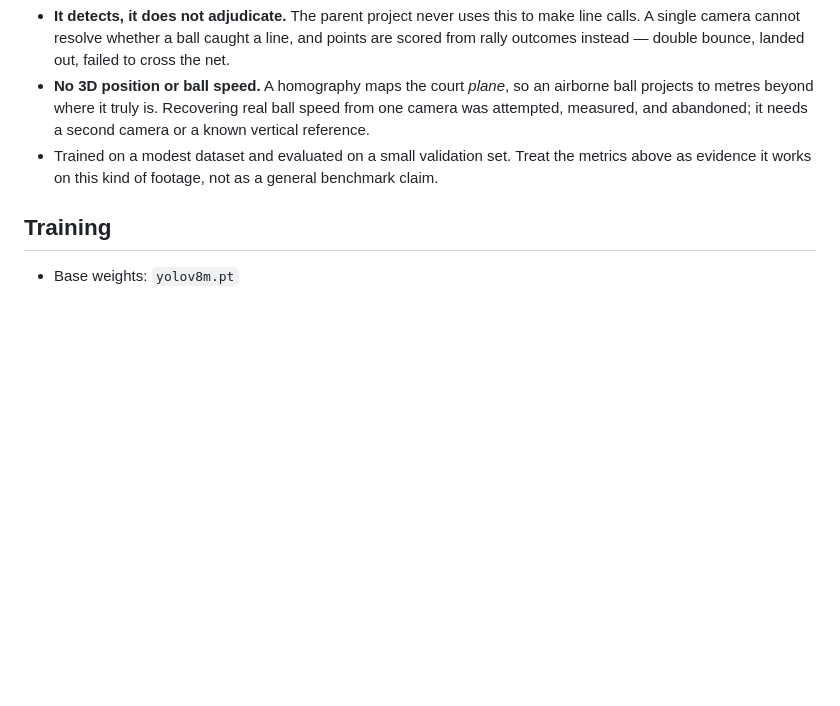
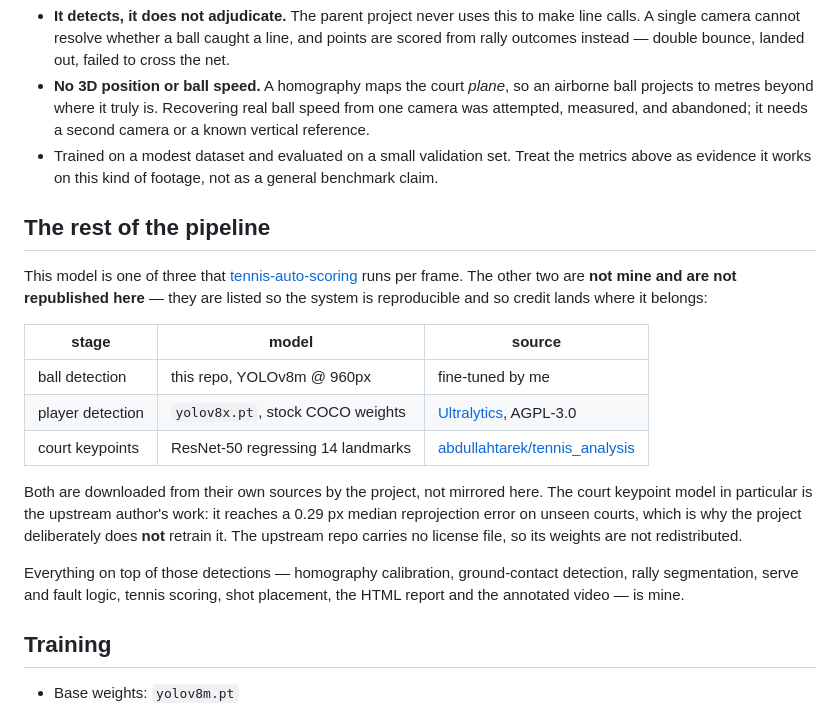
Before and after one commit to GuptaOum/tennis-auto-scoring, a Markdown page: models/MODEL_CARD.md, the part around the change. Rendered like a GitHub page; blank space fills up the shorter version.

Commit message:
model card: credit the two models that are not mine
The pipeline runs three models per frame and only one of them I trained. The
card now names all three with their sources, so the system is reproducible and
credit lands where it belongs, while republishing only the ball detector.

The court keypoint ResNet is the upstream author's and is deliberately not
mirrored: that repo carries no license file, so nothing grants redistribution of
its weights. The player detector is Ultralytics' stock COCO checkpoint,
unmodified - AGPL would permit a mirror, but a copy of stock weights under my
name would misrepresent whose training it was.

```diff
--- a/models/MODEL_CARD.md
+++ b/models/MODEL_CARD.md
@@ -107,6 +107,29 @@ framing. It has not been evaluated on true overhead or drone angles.
   metrics above as evidence it works on this kind of footage, not as a general
   benchmark claim.
 
+## The rest of the pipeline
+
+This model is one of three that
+[tennis-auto-scoring](https://github.com/GuptaOum/tennis-auto-scoring) runs per
+frame. The other two are **not mine and are not republished here** — they are
+listed so the system is reproducible and so credit lands where it belongs:
+
+| stage | model | source |
+|---|---|---|
+| ball detection | this repo, YOLOv8m @ 960px | fine-tuned by me |
+| player detection | `yolov8x.pt`, stock COCO weights | [Ultralytics](https://github.com/ultralytics/ultralytics), AGPL-3.0 |
+| court keypoints | ResNet-50 regressing 14 landmarks | [abdullahtarek/tennis_analysis](https://github.com/abdullahtarek/tennis_analysis) |
+
+Both are downloaded from their own sources by the project, not mirrored here.
+The court keypoint model in particular is the upstream author's work: it reaches
+a 0.29 px median reprojection error on unseen courts, which is why the project
+deliberately does **not** retrain it. The upstream repo carries no license file,
+so its weights are not redistributed.
+
+Everything on top of those detections — homography calibration, ground-contact
+detection, rally segmentation, serve and fault logic, tennis scoring, shot
+placement, the HTML report and the annotated video — is mine.
+
 ## Training
 
 - Base weights: `yolov8m.pt`
```
